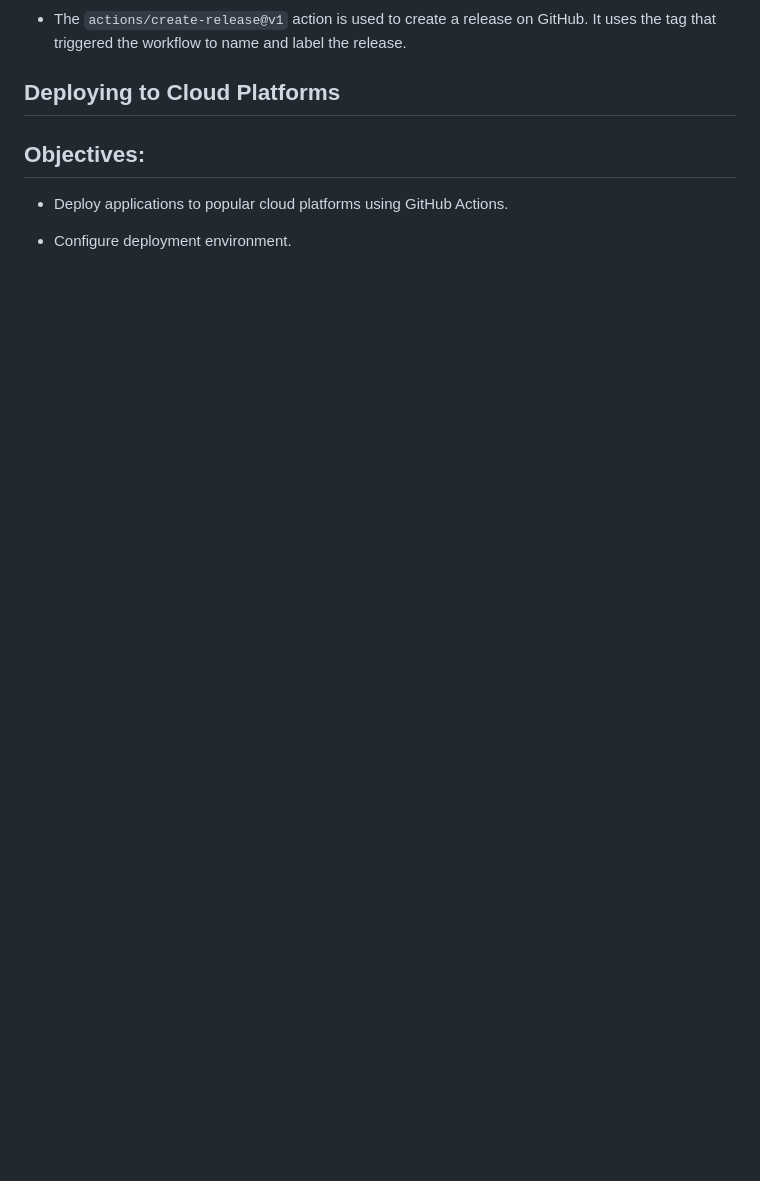
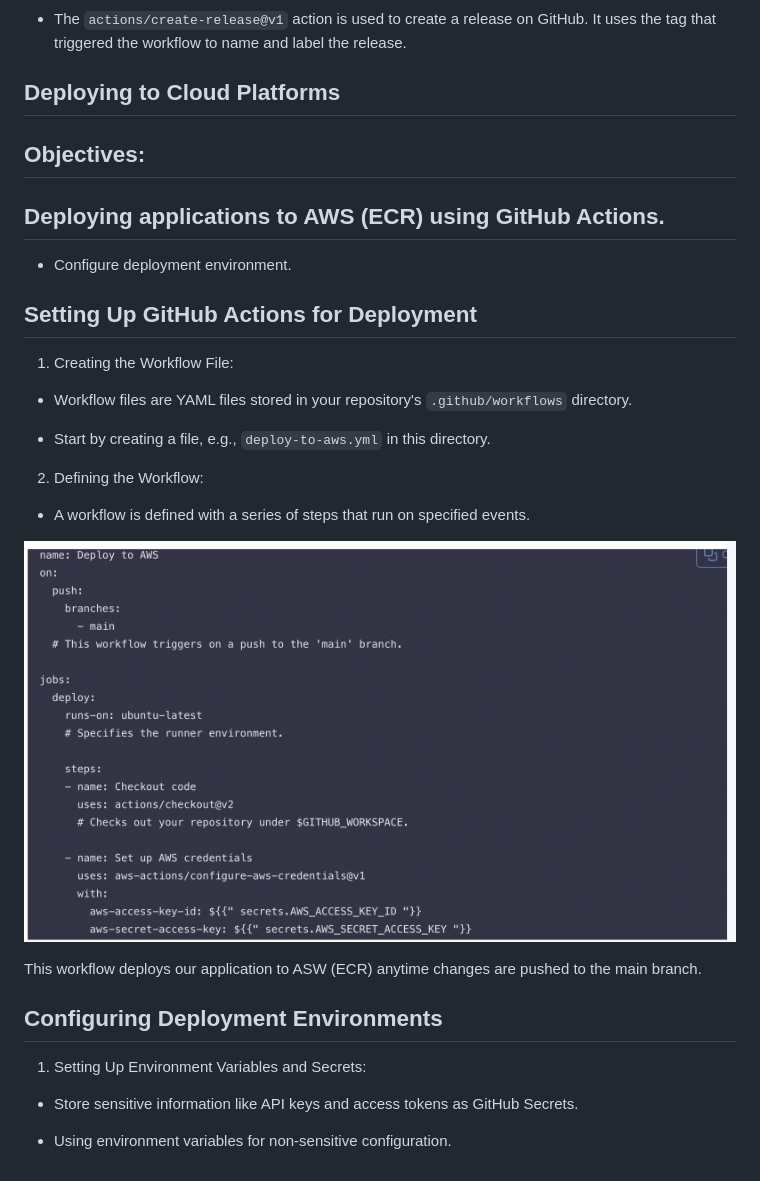
Before and after one commit to bolajidevops/Deployment-CICD, a Markdown page: README.md, the part around the change. Rendered like a GitHub page; blank space fills up the shorter version.

```diff
--- a/README.md
+++ b/README.md
@@ -102,6 +102,34 @@ Set up GitHub Actions to create a new release whenever a new tag is pushed to th
 
 ## Objectives:
 
-- Deploy applications to popular cloud platforms using GitHub Actions.
+## Deploying applications to AWS (ECR) using GitHub Actions.
 
 - Configure deployment environment.
+
+ ## Setting Up GitHub Actions for Deployment
+
+ 1. Creating the Workflow File:
+
+ - Workflow files are YAML files stored in your repository's `.github/workflows` directory.
+
+ - Start by creating a file, e.g., `deploy-to-aws.yml` in this directory.
+
+
+ 2. Defining the Workflow:
+
+ - A workflow is defined with a series of steps that run on specified events.
+
+
+![alt text](images/Deploy-AWS.png)
+
+
+This workflow deploys our application to ASW (ECR) anytime changes are pushed to the main branch.
+
+
+ ## Configuring Deployment Environments
+
+ 1. Setting Up Environment Variables and Secrets:
+
+ - Store sensitive information like API keys and access tokens as GitHub Secrets.
+
+ - Using environment variables for non-sensitive configuration.
```
